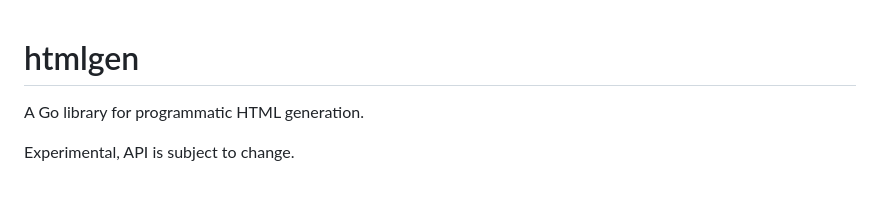
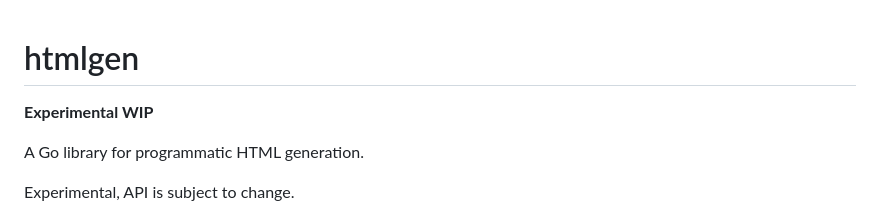
Before and after one commit to jeffh/htmlgen, a Markdown page: README.md, the part around the change. Drawn GitHub-style; blank space fills up the shorter version.

Commit message:
Mark project as experimental WIP (#28)
Add experimental WIP note to README

```diff
--- a/README.md
+++ b/README.md
@@ -1,4 +1,6 @@
 # htmlgen
+
+**Experimental WIP**
 
 A Go library for programmatic HTML generation.
 
```
